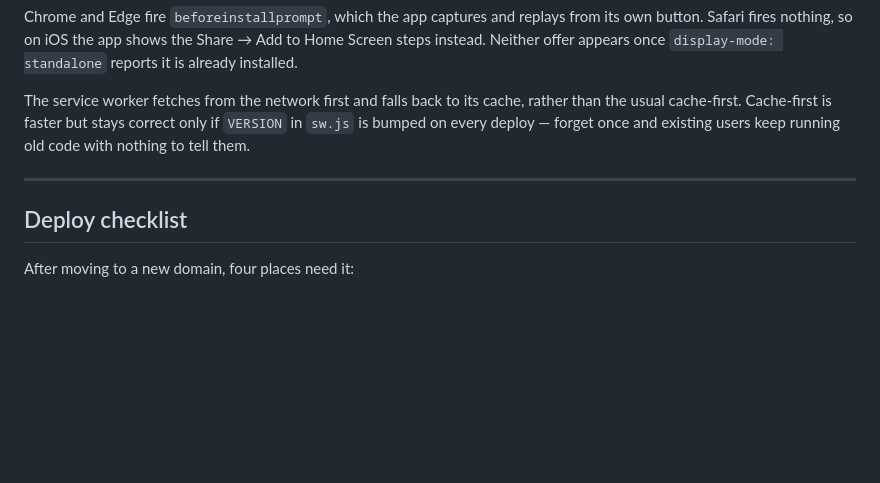
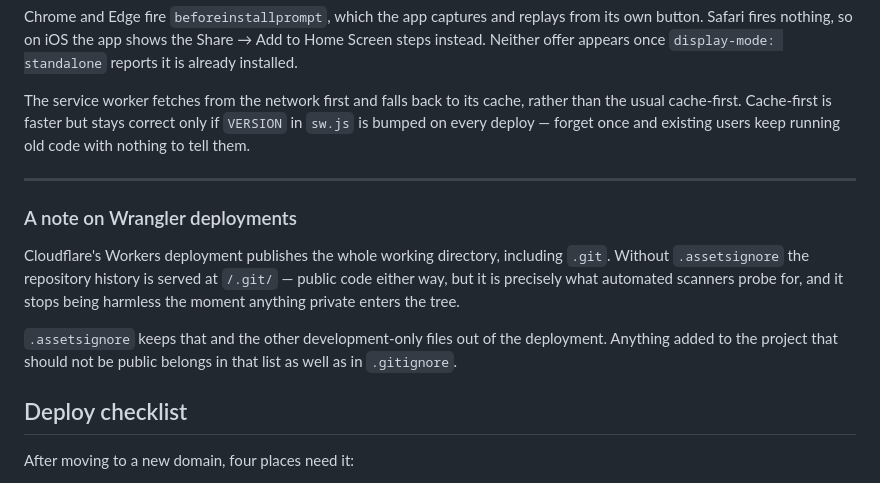
Before and after one commit to anna-gura/Mirra, a Markdown page: README.md, the part around the change. Rendered like a GitHub page; blank space fills up the shorter version.

Commit message:
New security update description

```diff
--- a/README.md
+++ b/README.md
@@ -227,6 +227,18 @@ tell them.
 
 ---
 
+### A note on Wrangler deployments
+
+Cloudflare's Workers deployment publishes the whole working directory,
+including `.git`. Without `.assetsignore` the repository history is
+served at `/.git/` — public code either way, but it is precisely what
+automated scanners probe for, and it stops being harmless the moment
+anything private enters the tree.
+
+`.assetsignore` keeps that and the other development-only files out of
+the deployment. Anything added to the project that should not be public
+belongs in that list as well as in `.gitignore`.
+
 ## Deploy checklist
 
 After moving to a new domain, four places need it:
```
